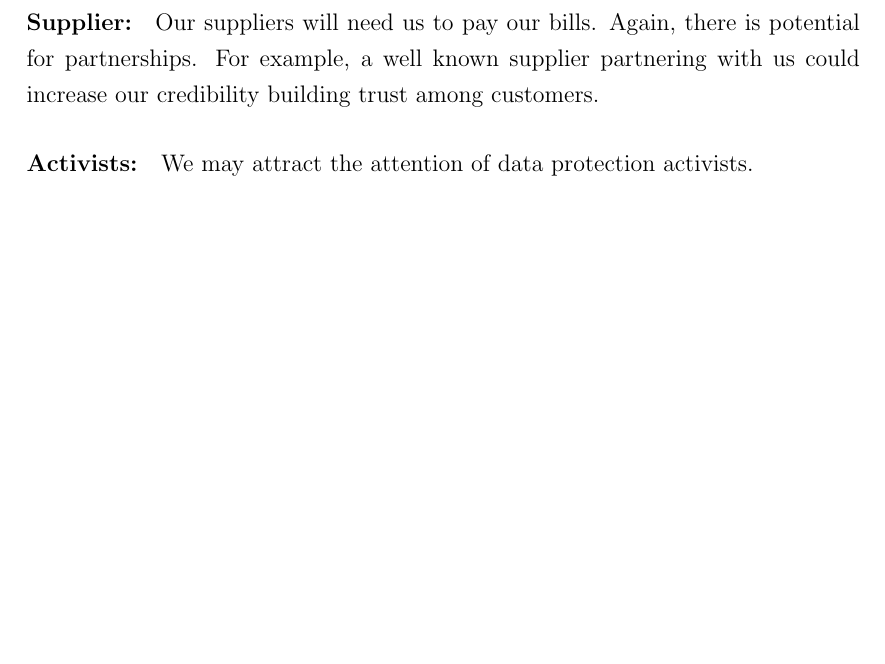
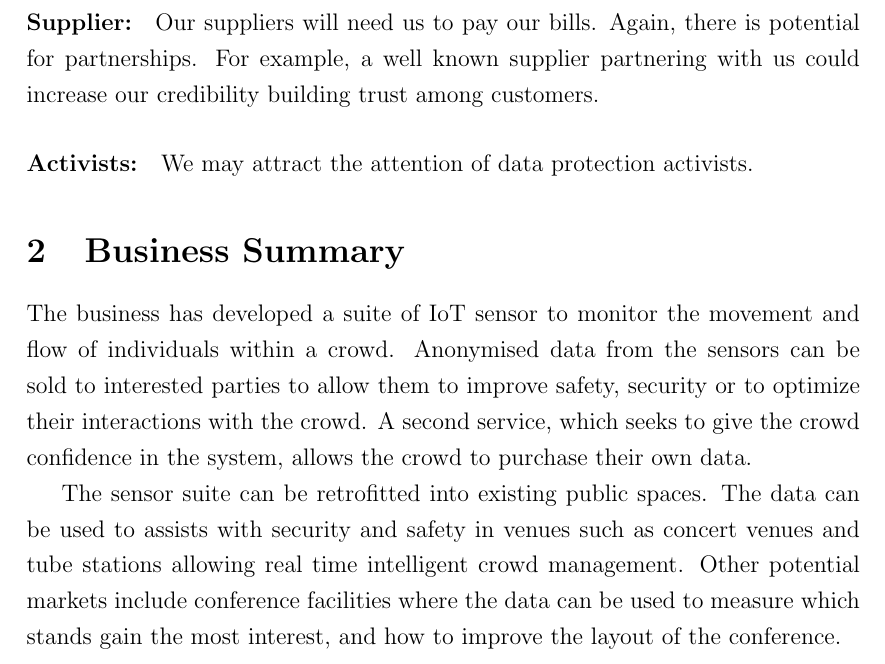
Before and after one commit to jaehughes/ETECH-Group1, a LaTeX document (ETECH_group1.tex): part of page 3 of 3, cut so that both start at the same text, the shorter picture padded with empty space. Compiled offline with pdfLaTeX.

Commit message:
Update ETECH_group1.tex
General description added - this sound about right...??

```diff
--- a/ETECH_group1.tex
+++ b/ETECH_group1.tex
@@ -59,4 +59,11 @@ We identified three main fields the different stakeholders will be interested in
 The interests of each major stakeholder and how they relate to one another are shown.}}
 \end{figure}
 
+\section{Business Summary}
+The business has developed a suite of IoT sensor to monitor the movement and flow of individuals within a crowd.  Anonymised data from the sensors can be sold to interested parties to allow them to improve safety, security or to optimize their interactions with the crowd.  A second service, which seeks to give the crowd confidence in the system, allows the crowd to purchase their own data.
+
+The sensor suite can be retrofitted into existing public spaces.  The data can be used to assists with security and safety in venues such as concert venues and tube stations allowing real time intelligent crowd management.   Other potential markets include conference facilities where the data can be used to measure which stands gain the most interest, and how to improve the layout of the conference.
+
+
+
 \end{document}
```
